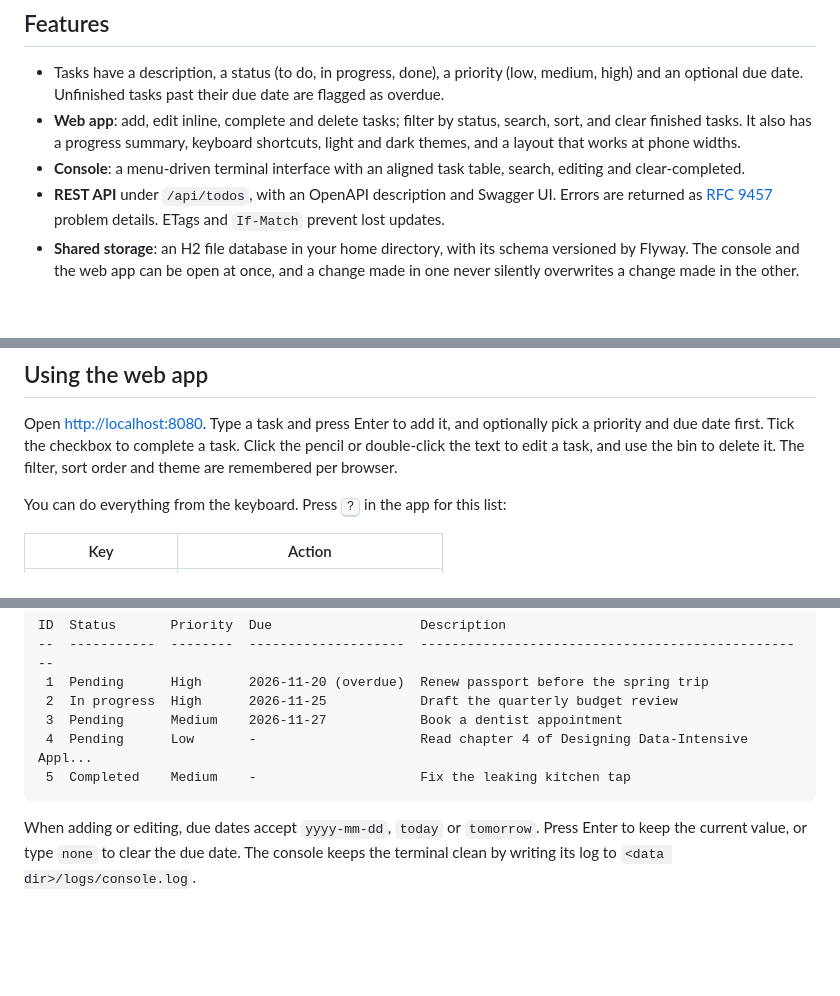
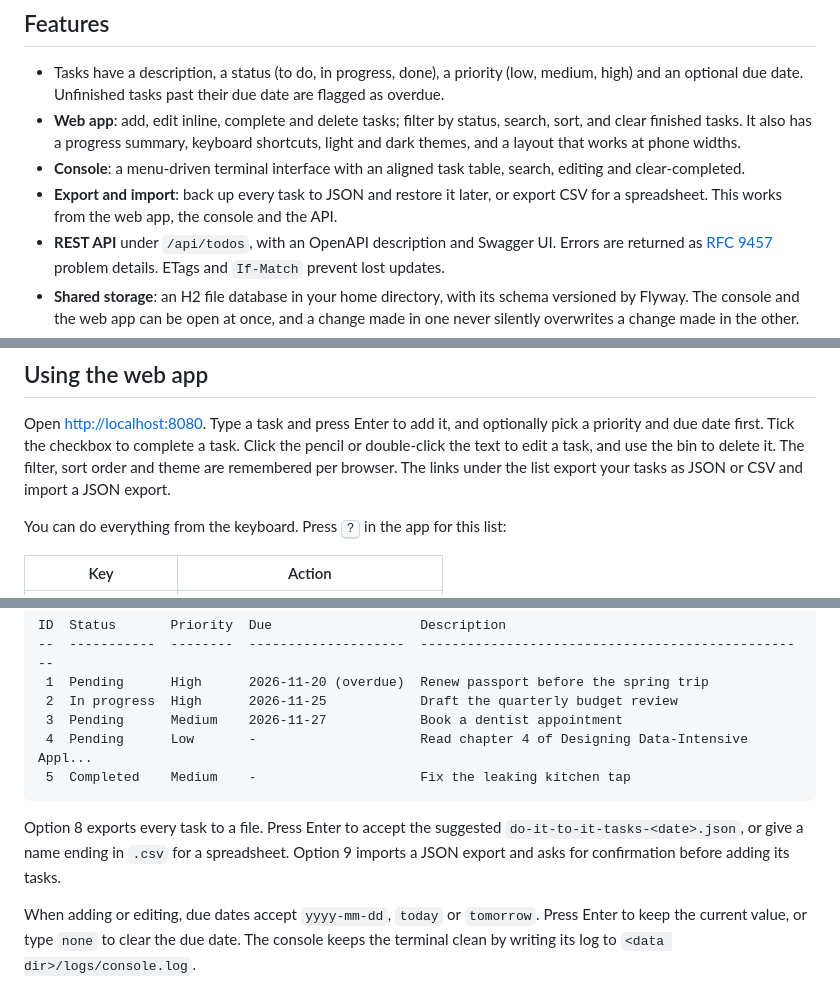
Before and after one commit to hillmatthew2000/Do-It-To-It, a Markdown page: README.md, 3 parts joined by grey strips. Rendered like a GitHub page; blank space fills up the shorter version.

````diff
--- a/README.md
+++ b/README.md
@@ -35,6 +35,8 @@ local H2 database, and both front ends can run at the same time.
   layout that works at phone widths.
 - **Console**: a menu-driven terminal interface with an aligned task table, search, editing and
   clear-completed.
+- **Export and import**: back up every task to JSON and restore it later, or export CSV for a
+  spreadsheet. This works from the web app, the console and the API.
 - **REST API** under `/api/todos`, with an OpenAPI description and Swagger UI. Errors are returned as
   [RFC 9457](https://www.rfc-editor.org/rfc/rfc9457) problem details. ETags and `If-Match` prevent
   lost updates.
@@ -85,7 +87,7 @@ Tasks are stored in C:\Users\you\.do-it-to-it
 Open <http://localhost:8080>. Type a task and press Enter to add it, and optionally pick a priority
 and due date first. Tick the checkbox to complete a task. Click the pencil or double-click the text
 to edit a task, and use the bin to delete it. The filter, sort order and theme are remembered per
-browser.
+browser. The links under the list export your tasks as JSON or CSV and import a JSON export.
 
 You can do everything from the keyboard. Press <kbd>?</kbd> in the app for this list:
 
@@ -131,6 +133,10 @@ ID  Status       Priority  Due                   Description
  5  Completed    Medium    -                     Fix the leaking kitchen tap
 ```
 
+Option 8 exports every task to a file. Press Enter to accept the suggested
+`do-it-to-it-tasks-<date>.json`, or give a name ending in `.csv` for a spreadsheet. Option 9 imports
+a JSON export and asks for confirmation before adding its tasks.
+
 When adding or editing, due dates accept `yyyy-mm-dd`, `today` or `tomorrow`. Press Enter to keep
 the current value, or type `none` to clear the due date. The console keeps the terminal clean by
 writing its log to `<data dir>/logs/console.log`.
````
Also changed, not shown: other parts of README.md (+30 -1 lines), docs/screenshots/desktop.png, 18 other files.
